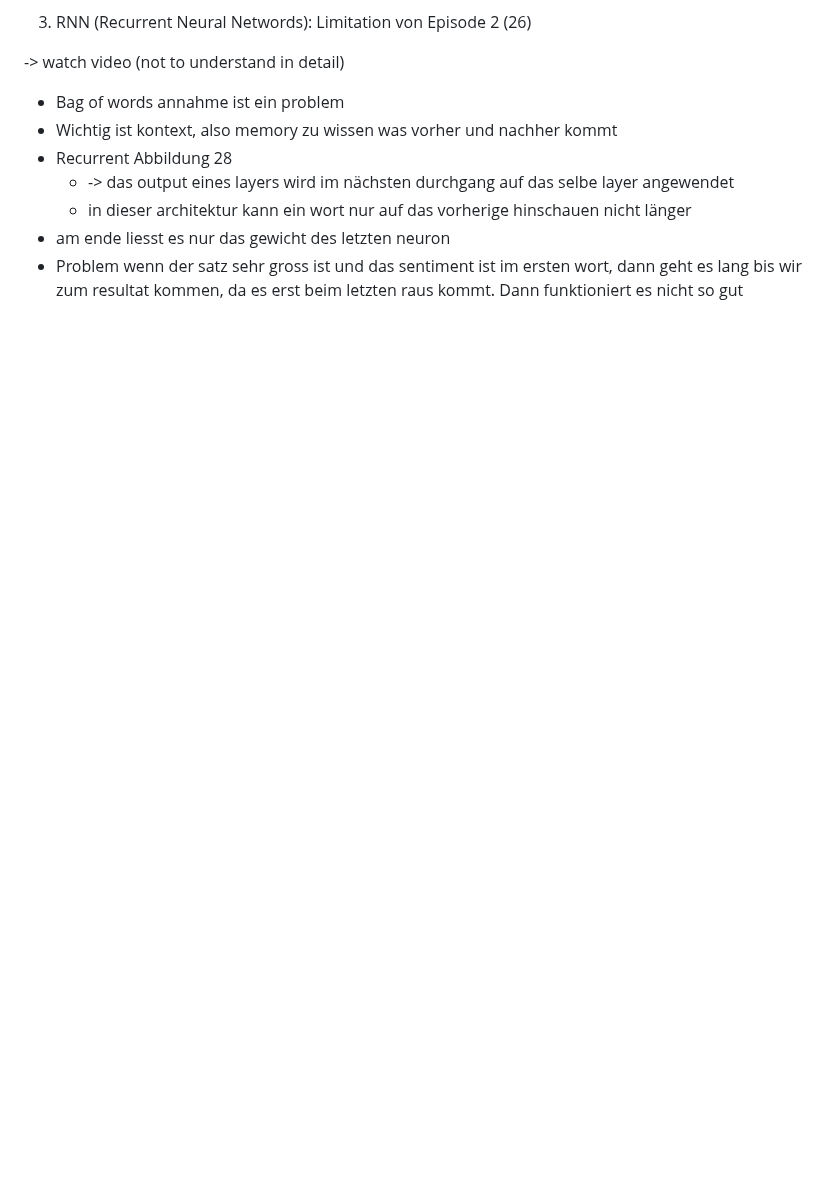
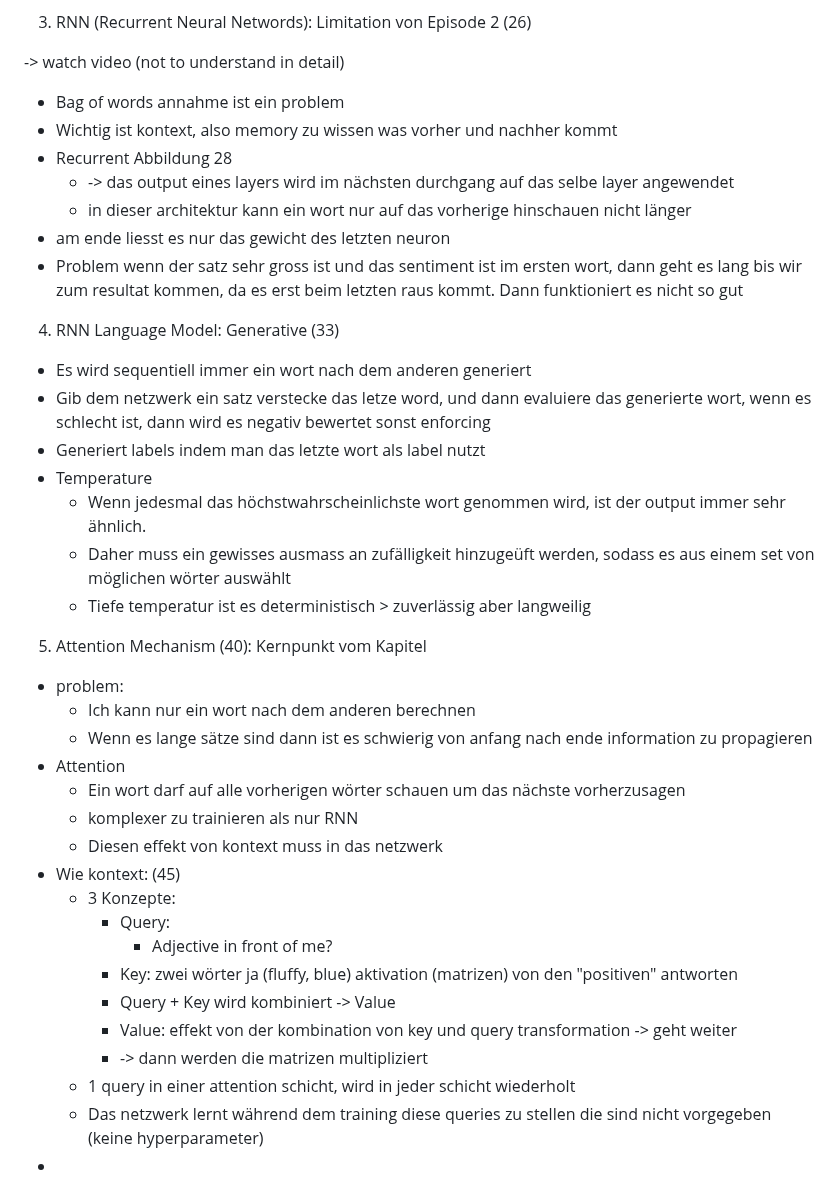
Before and after one commit to Nora-Olivia-Ammann/cas_data_science, a Markdown page: 0_Notes/12_NLP.md, the part around the change. Rendered like a GitHub page; blank space fills up the shorter version.

```diff
--- a/0_Notes/12_NLP.md
+++ b/0_Notes/12_NLP.md
@@ -229,3 +229,34 @@ With Embedding (vektor) schicht vor Neural Network: dense floats -> besser für
   - in dieser architektur kann ein wort nur auf das vorherige hinschauen nicht länger
 - am ende liesst es nur das gewicht des letzten neuron
 - Problem wenn der satz sehr gross ist und das sentiment ist im ersten wort, dann geht es lang bis wir zum resultat kommen, da es erst beim letzten raus kommt. Dann funktioniert es nicht so gut
+
+4. RNN Language Model: Generative (33)
+
+- Es wird sequentiell immer ein wort nach dem anderen generiert
+- Gib dem netzwerk ein satz verstecke das letze word, und dann evaluiere das generierte wort, wenn es schlecht ist, dann wird es negativ bewertet sonst enforcing
+- Generiert labels indem man das letzte wort als label nutzt
+- Temperature
+  - Wenn jedesmal das höchstwahrscheinlichste wort genommen wird, ist der output immer sehr ähnlich.
+  - Daher muss ein gewisses ausmass an zufälligkeit hinzugeüft werden, sodass es aus einem set von möglichen wörter auswählt
+  - Tiefe temperatur ist es deterministisch > zuverlässig aber langweilig
+
+5. Attention Mechanism (40): Kernpunkt vom Kapitel
+
+- problem:
+  - Ich kann nur ein wort nach dem anderen berechnen
+  - Wenn es lange sätze sind dann ist es schwierig von anfang nach ende information zu propagieren
+- Attention
+  - Ein wort darf auf alle vorherigen wörter schauen um das nächste vorherzusagen
+  - komplexer zu trainieren als nur RNN
+  - Diesen effekt von kontext muss in das netzwerk
+- Wie kontext: (45)
+  - 3 Konzepte:
+    - Query:
+      - Adjective in front of me?
+    - Key: zwei wörter ja (fluffy, blue) aktivation (matrizen) von den "positiven" antworten
+    - Query + Key wird kombiniert -> Value
+    - Value: effekt von der kombination von key und query transformation -> geht weiter
+    - -> dann werden die matrizen multipliziert
+  - 1 query in einer attention schicht, wird in jeder schicht wiederholt
+  - Das netzwerk lernt während dem training diese queries zu stellen die sind nicht vorgegeben (keine hyperparameter)
+-
```
